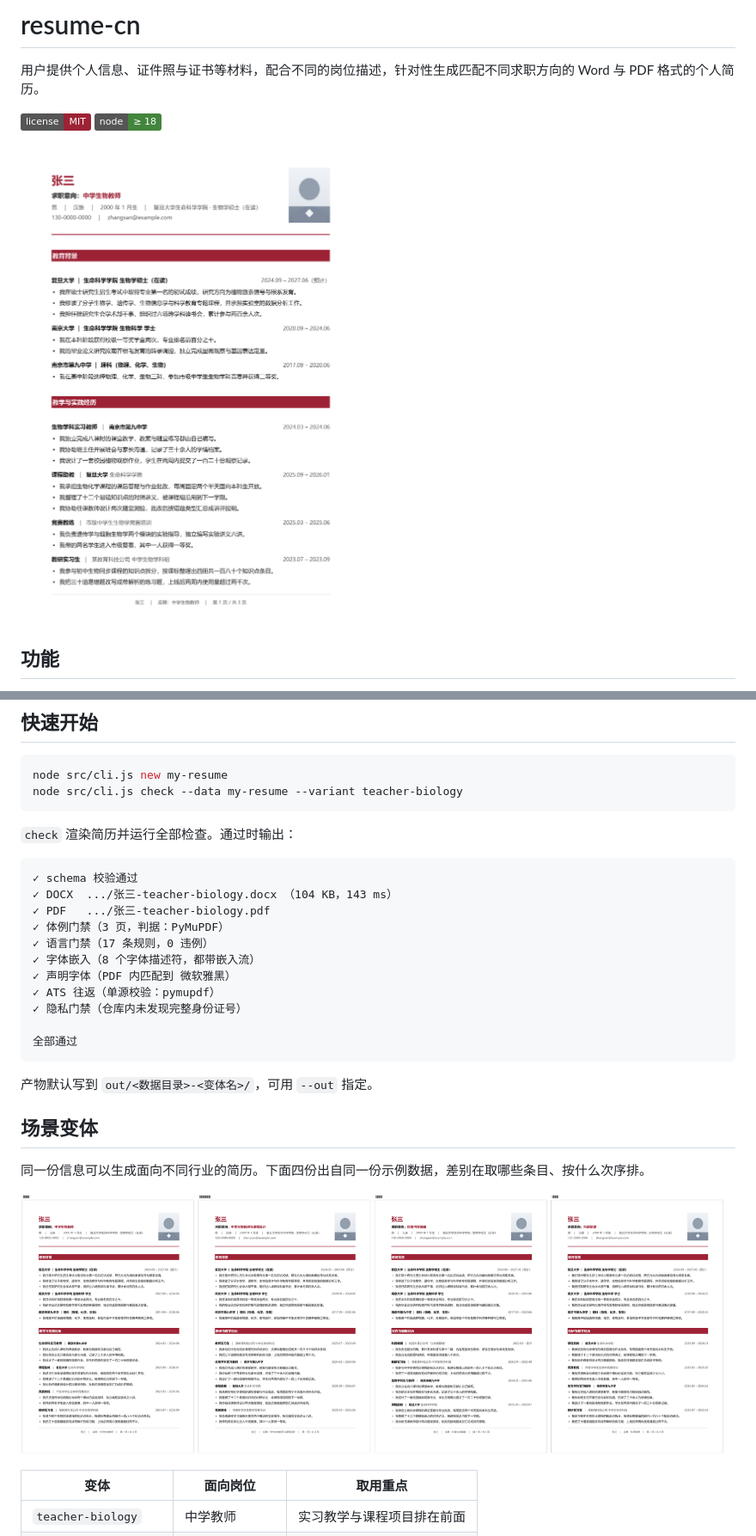
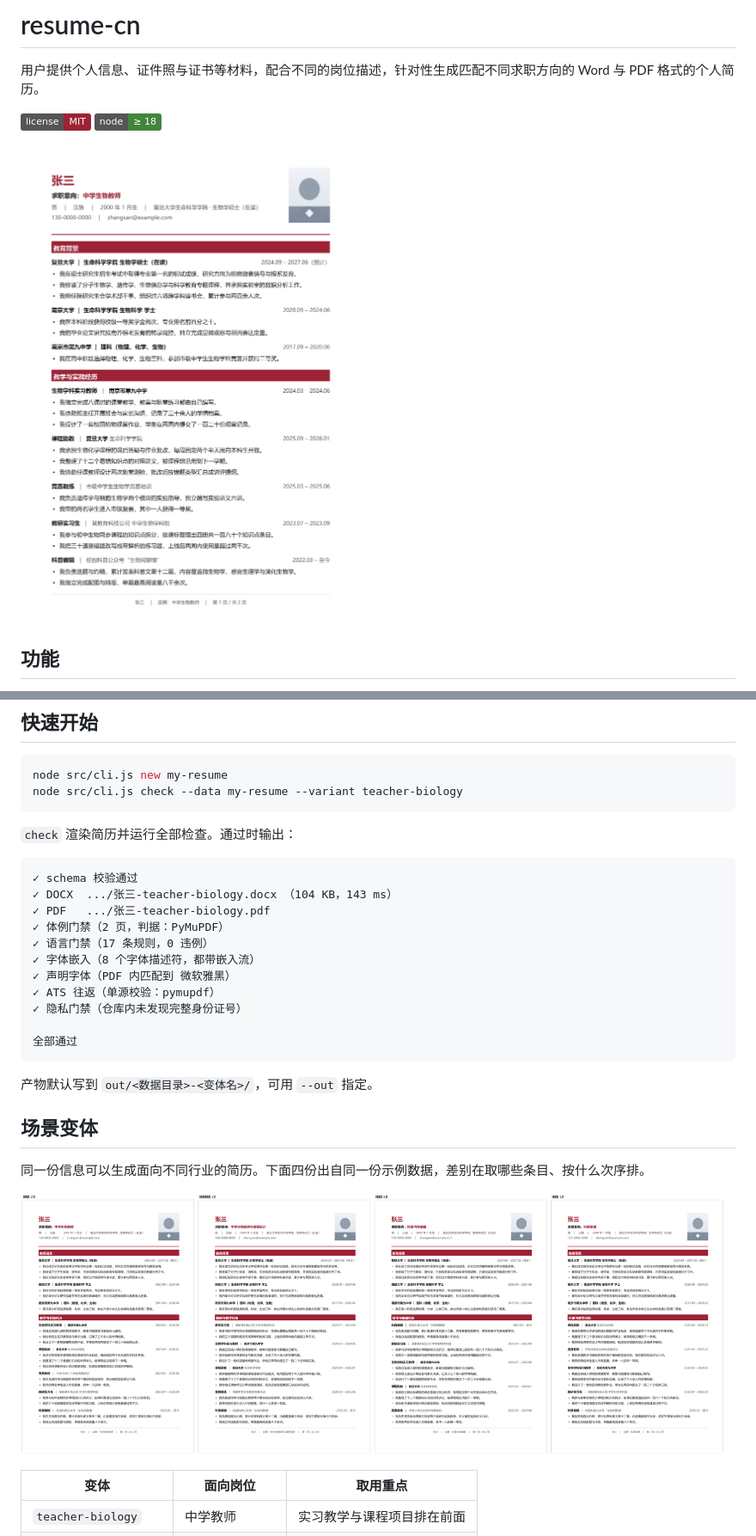
Before and after one commit to Golden2002/resume-cn, a Markdown page: README.md, 2 parts joined by grey strips. Shown at 86% size. GitHub-like rendering; pictures changed too: docs/assets/preview-page1.png, docs/assets/preview-variants.png; badges without logos.

Commit message:
docs: 预览图与示例输出按最新排版更新

```diff
--- a/README.md
+++ b/README.md
@@ -39,7 +39,7 @@ node src/cli.js check --data my-resume --variant teacher-biology
 ✓ schema 校验通过
 ✓ DOCX  .../张三-teacher-biology.docx （104 KB，143 ms）
 ✓ PDF   .../张三-teacher-biology.pdf
-✓ 体例门禁（3 页，判据：PyMuPDF）
+✓ 体例门禁（2 页，判据：PyMuPDF）
 ✓ 语言门禁（17 条规则，0 违例）
 ✓ 字体嵌入（8 个字体描述符，都带嵌入流）
 ✓ 声明字体（PDF 内匹配到 微软雅黑）
```
